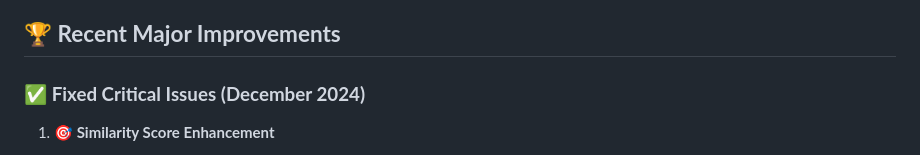
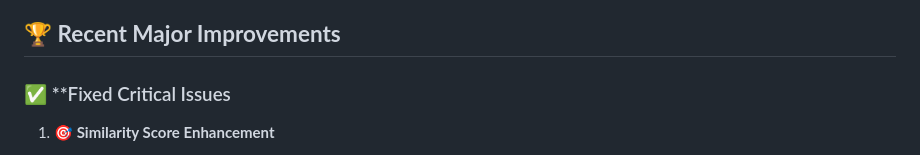
Before and after one commit to demoncoder-crypto/Flickd, a Markdown page: README.md, the part around the change. Drawn GitHub-style.

```diff
--- a/README.md
+++ b/README.md
@@ -18,7 +18,7 @@ Flickd AI is a cutting-edge computer vision and NLP system designed to analyze f
 
 ## 🏆 **Recent Major Improvements**
 
-### ✅ **Fixed Critical Issues (December 2024)**
+### ✅ **Fixed Critical Issues
 
 1. **🎯 Similarity Score Enhancement**
    - **BEFORE**: Similarity scores capped at 0.6-0.8 range
```
